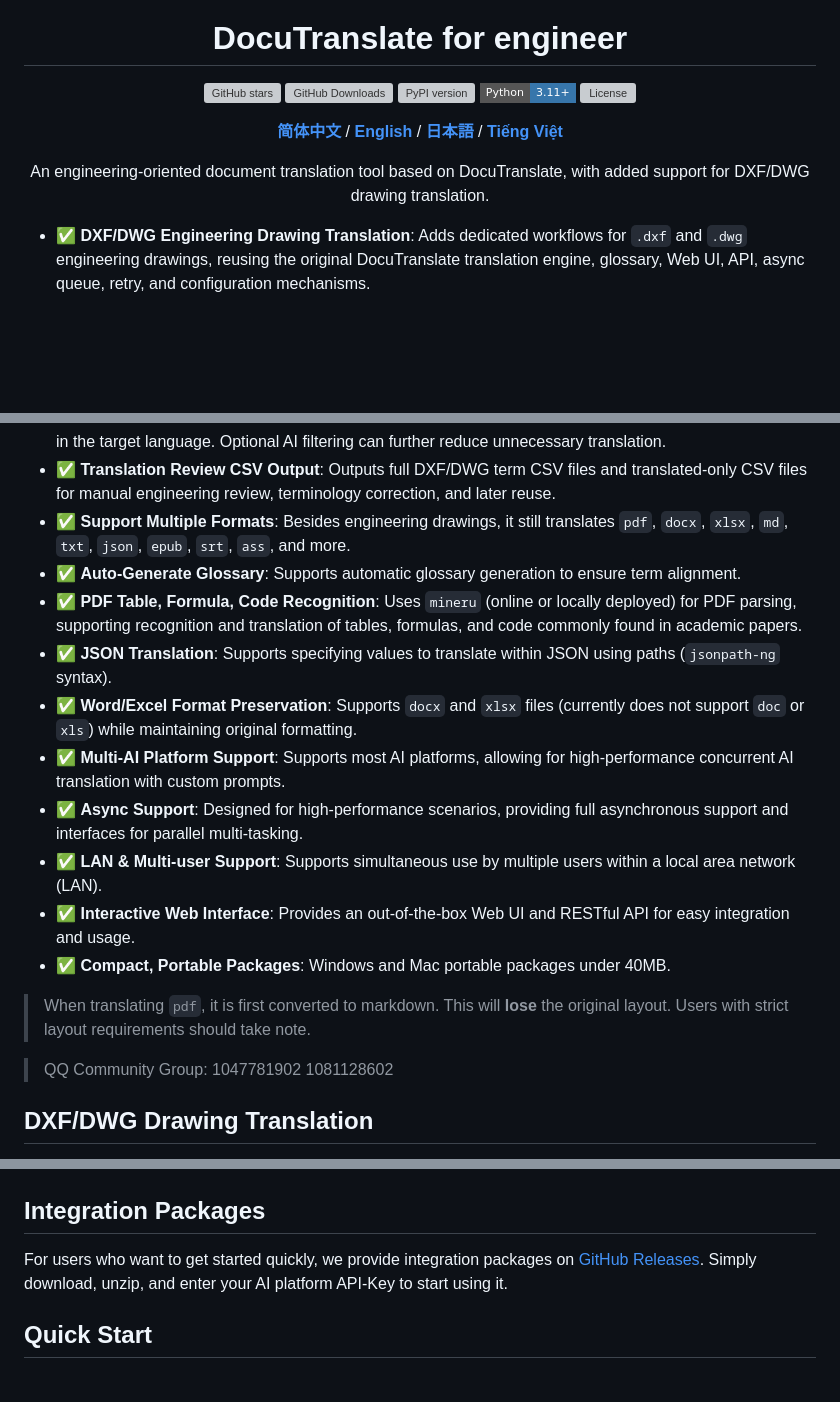
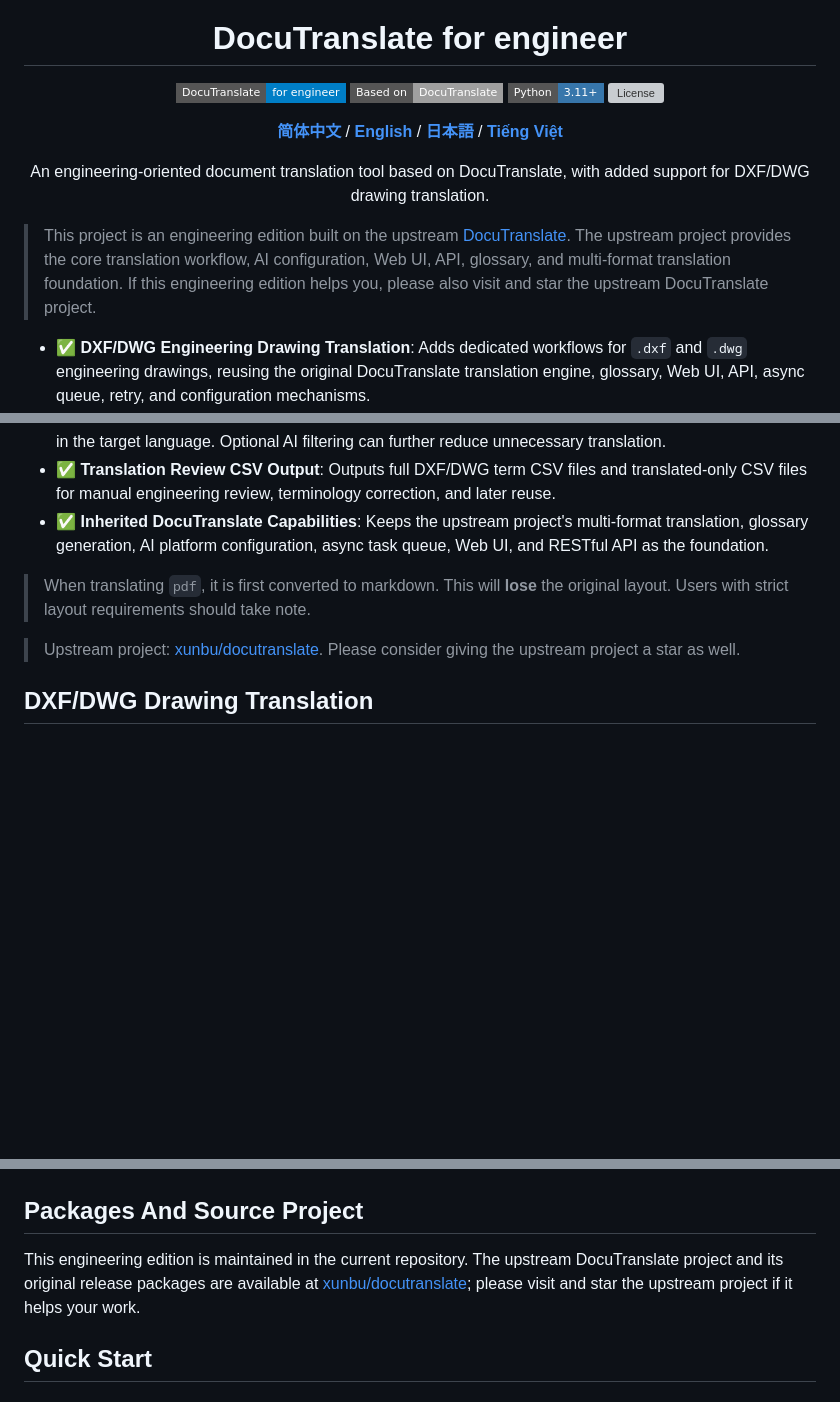
Before and after one commit to simonzhongeng-sketch/DocuTranslate-for-engineer, a Markdown page: README.md, 3 parts joined by grey strips. GitHub-like rendering; badges without logos; blank space fills up the shorter version; grey boxes are pictures that could not be loaded.

Commit message:
docs: clarify upstream basis and engineering focus

```diff
--- a/README.md
+++ b/README.md
@@ -5,9 +5,8 @@
 <h1 align="center">DocuTranslate for engineer</h1>
 
 <p align="center">
-  <a href="https://github.com/xunbu/docutranslate/stargazers"><img src="https://img.shields.io/github/stars/xunbu/docutranslate?style=flat-square&logo=github&color=blue" alt="GitHub stars"></a>
-  <a href="https://github.com/xunbu/docutranslate/releases"><img src="https://img.shields.io/github/downloads/xunbu/docutranslate/total?logo=github&style=flat-square" alt="GitHub Downloads"></a>
-  <a href="https://pypi.org/project/docutranslate/"><img src="https://img.shields.io/pypi/v/docutranslate?style=flat-square" alt="PyPI version"></a>
+  <a href="https://github.com/simonzhongeng-sketch/DocuTranslate-for-engineer"><img src="https://img.shields.io/badge/DocuTranslate-for%20engineer-blue?style=flat-square&logo=github" alt="DocuTranslate for engineer"></a>
+  <a href="https://github.com/xunbu/docutranslate"><img src="https://img.shields.io/badge/Based%20on-DocuTranslate-lightgrey?style=flat-square&logo=github" alt="Based on DocuTranslate"></a>
   <a href="https://www.python.org/"><img src="https://img.shields.io/badge/Python-3.11+-3776AB?logo=python&logoColor=white&style=flat-square" alt="Python Version"></a>
   <a href="./LICENSE"><img src="https://img.shields.io/github/license/xunbu/docutranslate?style=flat-square" alt="License"></a>
 </p>
@@ -20,25 +19,18 @@
   An engineering-oriented document translation tool based on DocuTranslate, with added support for DXF/DWG drawing translation.
 </p>
 
+> This project is an engineering edition built on the upstream [DocuTranslate](https://github.com/xunbu/docutranslate). The upstream project provides the core translation workflow, AI configuration, Web UI, API, glossary, and multi-format translation foundation. If this engineering edition helps you, please also visit and star the upstream DocuTranslate project.
+
 - ✅ **DXF/DWG Engineering Drawing Translation**: Adds dedicated workflows for `.dxf` and `.dwg` engineering drawings, reusing the original DocuTranslate translation engine, glossary, Web UI, API, async queue, retry, and configuration mechanisms.
 - ✅ **DXF Native Processing with ezdxf**: Reads and writes `.dxf` files through `ezdxf`, without AutoCAD. Supports translation of `TEXT`, `MTEXT`, `ATTRIB`, block text, table cell text, and leader text.
 - ✅ **DWG Translation via ODA File Converter**: Converts `.dwg` files to temporary DXF files through ODA File Converter, translates them through the DXF workflow, and converts the translated result back to the selected DWG version.
 - ✅ **Engineering Text Cleaning and Filtering**: Filters non-translatable drawing strings such as pure numbers, symbols, engineering tags, device codes, model numbers, electrical parameters, and text already in the target language. Optional AI filtering can further reduce unnecessary translation.
 - ✅ **Translation Review CSV Output**: Outputs full DXF/DWG term CSV files and translated-only CSV files for manual engineering review, terminology correction, and later reuse.
-- ✅ **Support Multiple Formats**: Besides engineering drawings, it still translates `pdf`, `docx`, `xlsx`, `md`, `txt`, `json`, `epub`, `srt`, `ass`, and more.
-- ✅ **Auto-Generate Glossary**: Supports automatic glossary generation to ensure term alignment.
-- ✅ **PDF Table, Formula, Code Recognition**: Uses `mineru` (online or locally deployed) for PDF parsing, supporting recognition and translation of tables, formulas, and code commonly found in academic papers.
-- ✅ **JSON Translation**: Supports specifying values to translate within JSON using paths (`jsonpath-ng` syntax).
-- ✅ **Word/Excel Format Preservation**: Supports `docx` and `xlsx` files (currently does not support `doc` or `xls`) while maintaining original formatting.
-- ✅ **Multi-AI Platform Support**: Supports most AI platforms, allowing for high-performance concurrent AI translation with custom prompts.
-- ✅ **Async Support**: Designed for high-performance scenarios, providing full asynchronous support and interfaces for parallel multi-tasking.
-- ✅ **LAN & Multi-user Support**: Supports simultaneous use by multiple users within a local area network (LAN).
-- ✅ **Interactive Web Interface**: Provides an out-of-the-box Web UI and RESTful API for easy integration and usage.
-- ✅ **Compact, Portable Packages**: Windows and Mac portable packages under 40MB.
+- ✅ **Inherited DocuTranslate Capabilities**: Keeps the upstream project's multi-format translation, glossary generation, AI platform configuration, async task queue, Web UI, and RESTful API as the foundation.
 
 > When translating `pdf`, it is first converted to markdown. This will **lose** the original layout. Users with strict layout requirements should take note.
 
-> QQ Community Group: 1047781902 1081128602
+> Upstream project: [xunbu/docutranslate](https://github.com/xunbu/docutranslate). Please consider giving the upstream project a star as well.
 
 ## DXF/DWG Drawing Translation
 
@@ -72,9 +64,9 @@ For implementation details, see [DXF_DWG_TRANSLATION_TECHNICAL_ROUTE.md](./DXF_D
 **Novel Translation**:
 ![Novel Translation](/images/小说翻译.png)
 
-## Integration Packages
+## Packages And Source Project
 
-For users who want to get started quickly, we provide integration packages on [GitHub Releases](https://github.com/xunbu/docutranslate/releases). Simply download, unzip, and enter your AI platform API-Key to start using it.
+This engineering edition is maintained in the current repository. The upstream DocuTranslate project and its original release packages are available at [xunbu/docutranslate](https://github.com/xunbu/docutranslate); please visit and star the upstream project if it helps your work.
 
 ## Quick Start
 
```
Also changed, not shown: README_ZH.md (+8 -16 lines).
